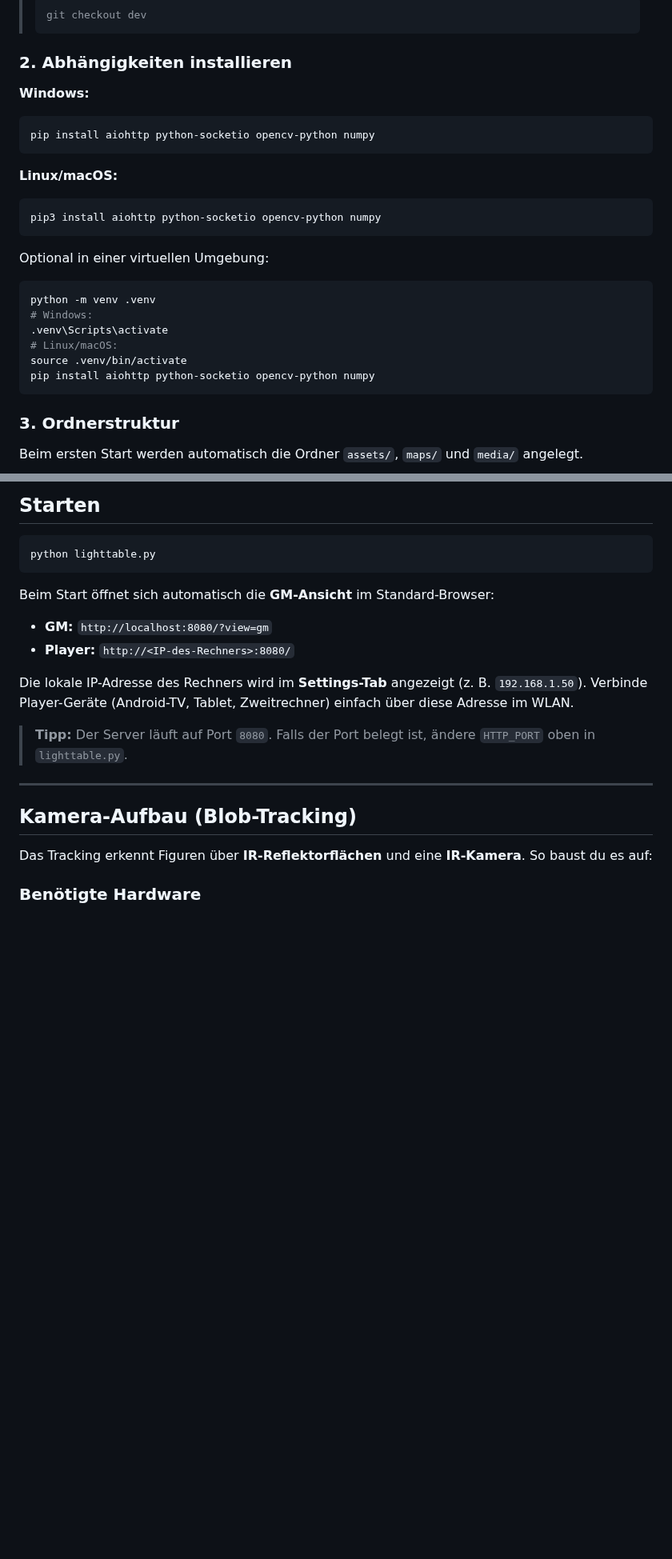
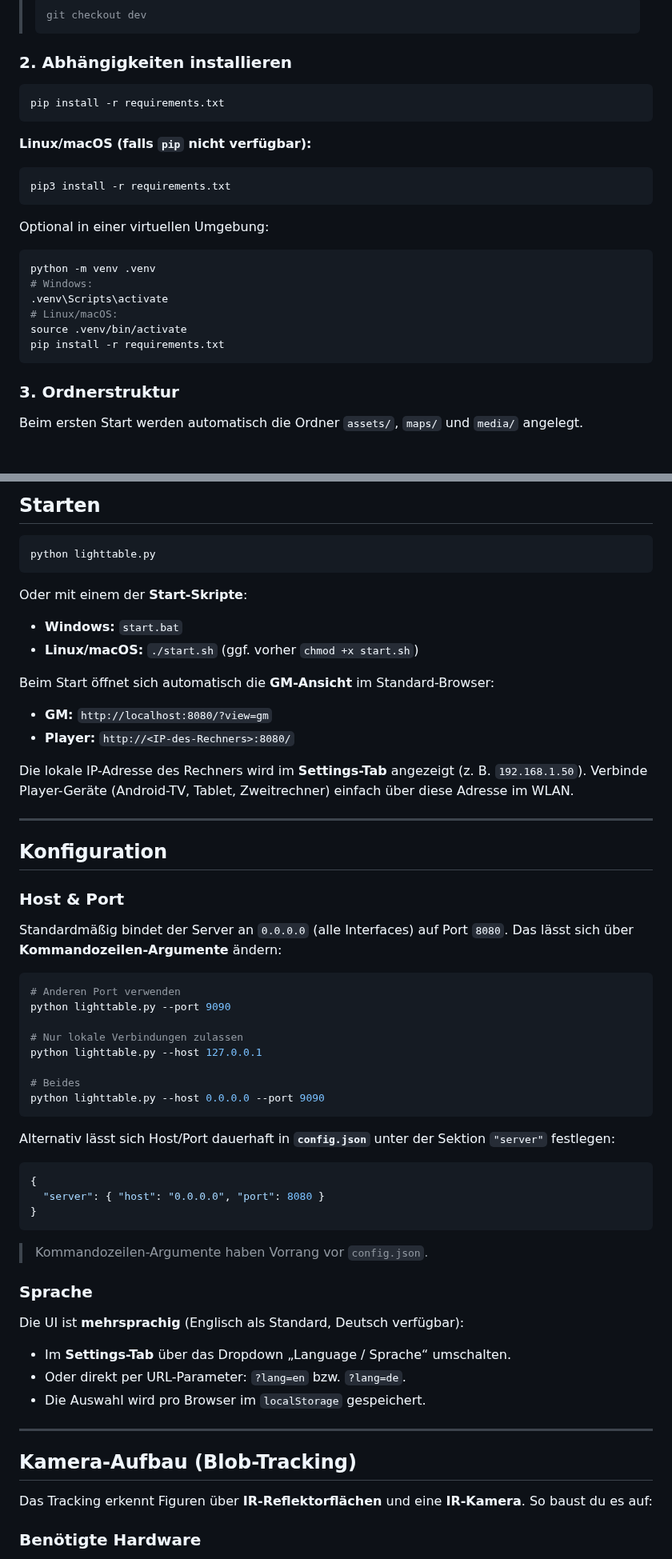
Before and after one commit to wraith11/Lighttable, a Markdown page: README.md, 2 parts joined by grey strips. Shown at 80% size. Drawn GitHub-style; blank space fills up the shorter version.

````diff
--- a/README.md
+++ b/README.md
@@ -71,14 +73,13 @@ cd Lighttable
 
 ### 2. Abhängigkeiten installieren
 
-**Windows:**
 ```bash
-pip install aiohttp python-socketio opencv-python numpy
+pip install -r requirements.txt
 ```
 
-**Linux/macOS:**
+**Linux/macOS (falls `pip` nicht verfügbar):**
 ```bash
-pip3 install aiohttp python-socketio opencv-python numpy
+pip3 install -r requirements.txt
 ```
 
 Optional in einer virtuellen Umgebung:
@@ -88,7 +89,7 @@ python -m venv .venv
 .venv\Scripts\activate
 # Linux/macOS:
 source .venv/bin/activate
-pip install aiohttp python-socketio opencv-python numpy
+pip install -r requirements.txt
 ```
 
 ### 3. Ordnerstruktur
@@ -107,13 +108,47 @@ Beim ersten Start werden automatisch die Ordner `assets/`, `maps/` und `media/`
 python lighttable.py
 ```
 
+Oder mit einem der **Start-Skripte**:
+- **Windows:** `start.bat`
+- **Linux/macOS:** `./start.sh` (ggf. vorher `chmod +x start.sh`)
+
 Beim Start öffnet sich automatisch die **GM-Ansicht** im Standard-Browser:
 - **GM:** `http://localhost:8080/?view=gm`
 - **Player:** `http://<IP-des-Rechners>:8080/`
 
 Die lokale IP-Adresse des Rechners wird im **Settings-Tab** angezeigt (z.&nbsp;B. `192.168.1.50`). Verbinde Player-Geräte (Android-TV, Tablet, Zweitrechner) einfach über diese Adresse im WLAN.
 
-> **Tipp:** Der Server läuft auf Port `8080`. Falls der Port belegt ist, ändere `HTTP_PORT` oben in `lighttable.py`.
+---
+
+## Konfiguration
+
+### Host & Port
+Standardmäßig bindet der Server an `0.0.0.0` (alle Interfaces) auf Port `8080`. Das lässt sich über **Kommandozeilen-Argumente** ändern:
+
+```bash
+# Anderen Port verwenden
+python lighttable.py --port 9090
+
+# Nur lokale Verbindungen zulassen
+python lighttable.py --host 127.0.0.1
+
+# Beides
+python lighttable.py --host 0.0.0.0 --port 9090
+```
+
+Alternativ lässt sich Host/Port dauerhaft in **`config.json`** unter der Sektion `"server"` festlegen:
+```json
+{
+  "server": { "host": "0.0.0.0", "port": 8080 }
+}
+```
+> Kommandozeilen-Argumente haben Vorrang vor `config.json`.
+
+### Sprache
+Die UI ist **mehrsprachig** (Englisch als Standard, Deutsch verfügbar):
+- Im **Settings-Tab** über das Dropdown „Language / Sprache“ umschalten.
+- Oder direkt per URL-Parameter: `?lang=en` bzw. `?lang=de`.
+- Die Auswahl wird pro Browser im `localStorage` gespeichert.
 
 ---
 
````
Also changed, not shown: other parts of README.md (+12 -6 lines).
